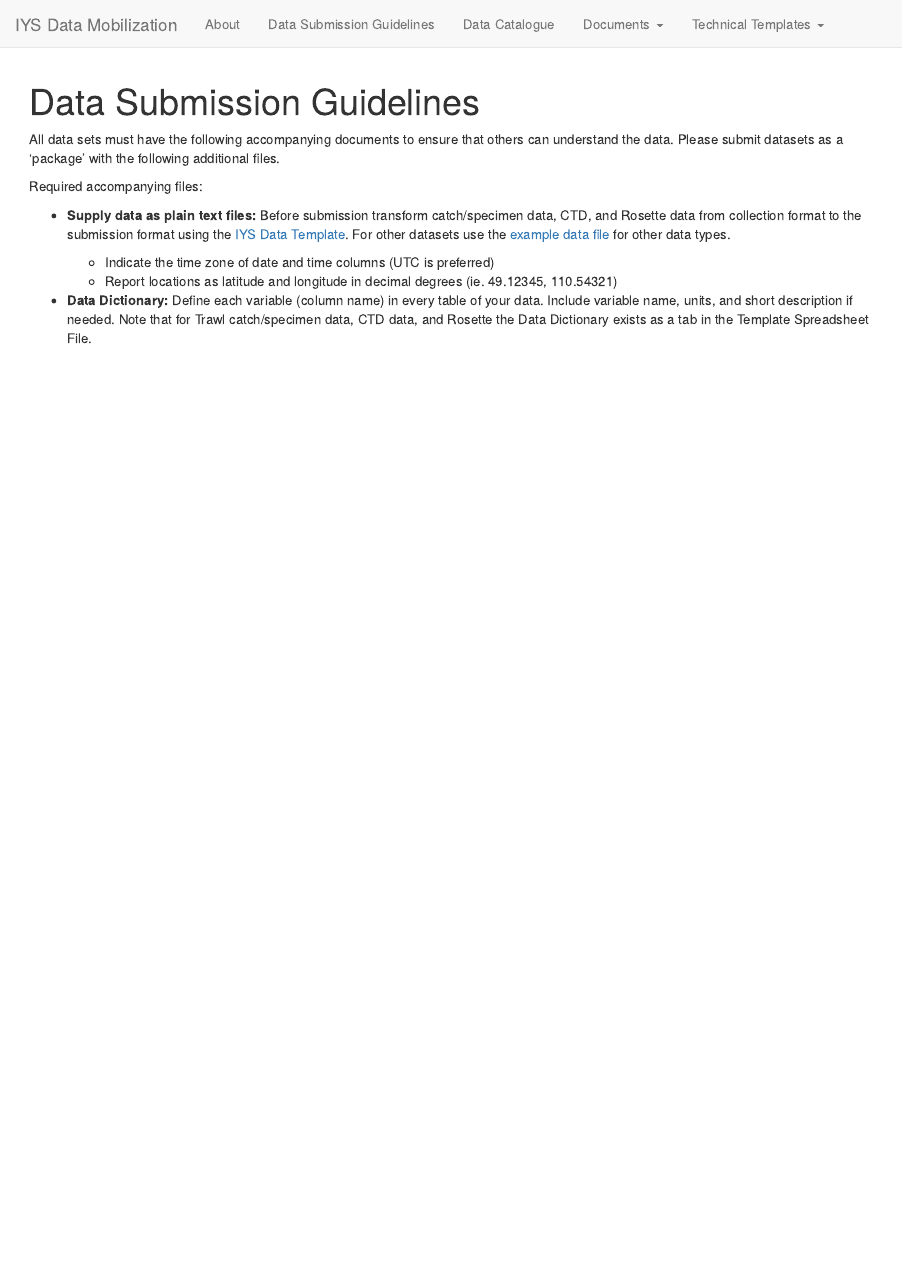
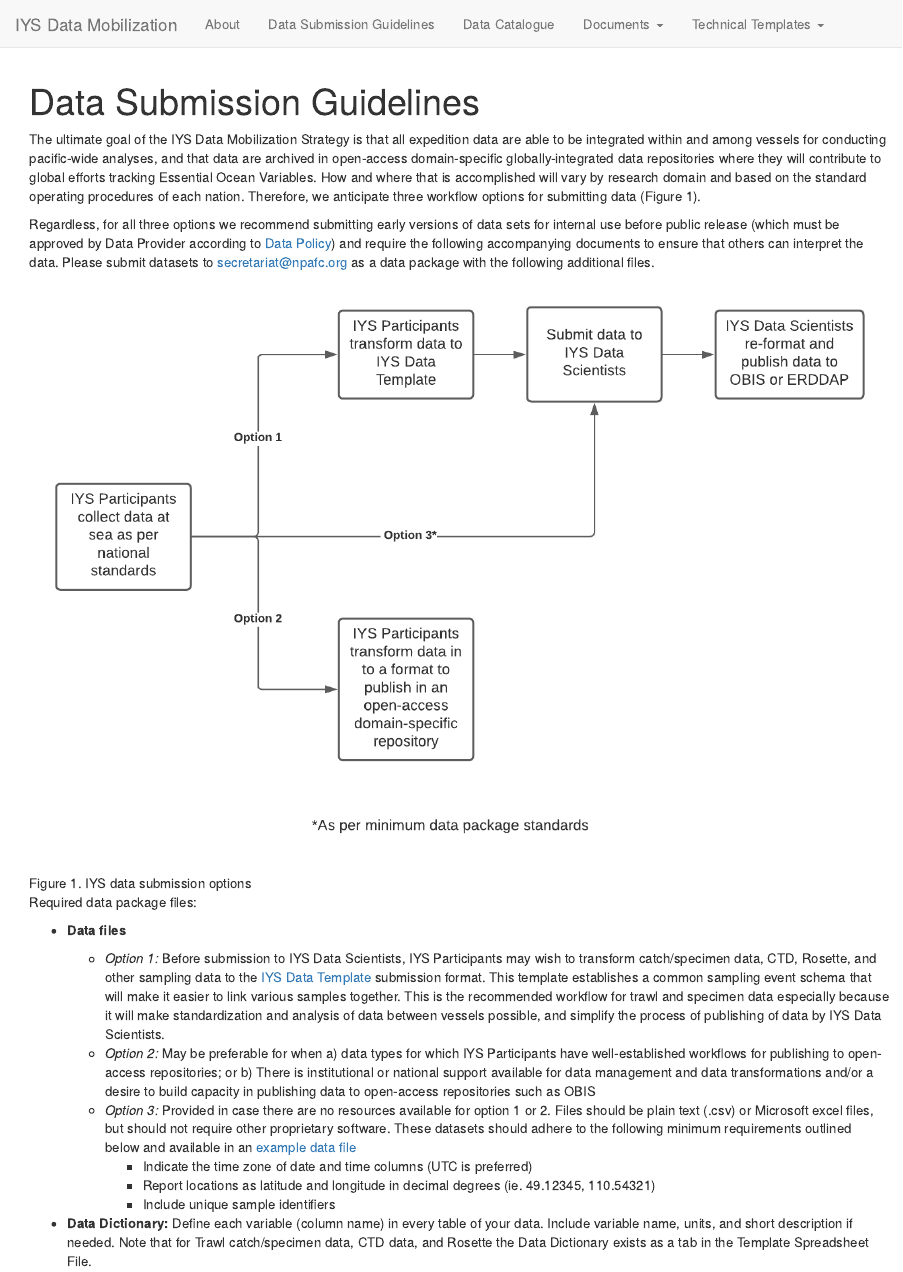
Before and after one commit to international-year-of-the-salmon/about, an R Markdown document (Data Submission Guidelines.Rmd): the page in a window 1100 px wide, from its top. Rendered offline with R 4.5, knitr and Pandoc, with nearby package versions.

Commit message:
add workflow image for data submission

```diff
--- a/Data Submission Guidelines.Rmd
+++ b/Data Submission Guidelines.Rmd
@@ -2,13 +2,23 @@
 title: "Data Submission Guidelines"
 ---
 
-All data sets must have the following accompanying documents to ensure that others can understand the data. Please submit datasets as a 'package' with the following additional files.
+The ultimate goal of the IYS Data Mobilization Strategy is that all expedition data are able to be integrated within and among vessels for conducting pacific-wide analyses, and that data are archived in open-access domain-specific globally-integrated data repositories where they will contribute to global efforts tracking Essential Ocean Variables. How and where that is accomplished will vary by research domain and based on the standard operating procedures of each nation. Therefore, we anticipate three workflow options for submitting data (Figure 1).
 
-Required accompanying files:
+Regardless, for all three options we recommend submitting early versions of data sets for internal use before public release (which must be approved by Data Provider according to [Data Policy](https://docs.google.com/document/d/1srIlyZfNdtGQ4-W8Ch2FStLnn9U_wW5WIS5wQ1E62w0/edit?usp=sharing)) and require the following accompanying documents to ensure that others can interpret the data. Please submit datasets to secretariat@npafc.org as a data package with the following additional files.
 
-* **Supply data as plain text files:** Before submission transform catch/specimen data, CTD, and Rosette data from collection format to the submission format using the [IYS Data Template](https://docs.google.com/spreadsheets/d/1bRWwUktLyE9LrqAkqRWp57k0OXtlVLa7/edit?usp=sharing&ouid=115784895965147788100&rtpof=true&sd=true). For other datasets use the [example data file](https://github.com/international-year-of-the-salmon/about/blob/main/data_package_example/data.xlsx) for other data types.
-  - Indicate the time zone of date and time columns (UTC is preferred)
-  - Report locations as latitude and longitude in decimal degrees (ie. 49.12345, 110.54321)
+
+![Figure 1. IYS data submission options](images/IYS Data Submission.png)
+
+
+Required data package files:
+
+* **Data files**
+  - *Option 1:* Before submission to IYS Data Scientists, IYS Participants may wish to transform catch/specimen data, CTD, Rosette, and other sampling data to the [IYS Data Template](https://github.com/international-year-of-the-salmon/about/raw/main/IYS2022_data_template.xlsx) submission format. This template establishes a common sampling event schema that will make it easier to link various samples together. This is the recommended workflow for trawl and specimen data especially because it will make standardization and analysis of data between vessels possible, and simplify the process of publishing of data by IYS Data Scientists.
+  - *Option 2:* May be preferable for when a) data types for which IYS Participants have well-established workflows for publishing to open-access repositories; or b) There is institutional or national support available for data management and data transformations and/or a desire to build capacity in publishing data to open-access repositories such as OBIS
+  - *Option 3:* Provided in case there are no resources available for option 1 or 2. Files should be plain text (.csv) or Microsoft excel files, but should not require other proprietary software. These datasets should adhere to the following minimum requirements outlined below and available in an [example data file](https://github.com/international-year-of-the-salmon/about/blob/main/data_package_example/data.xlsx)
+    - Indicate the time zone of date and time columns (UTC is preferred)
+    - Report locations as latitude and longitude in decimal degrees (ie. 49.12345, 110.54321)
+    - Include unique sample identifiers
 
 * **Data Dictionary:** Define each variable (column name) in every table of your data. Include variable name, units, and short description if needed. Note that for Trawl catch/specimen data, CTD data, and Rosette the Data Dictionary exists as a tab in the Template Spreadsheet File.
 
```
Also changed, not shown: index.Rmd (+2 -0 lines), images/IYS Data Submission.png (added), 8 other files.
